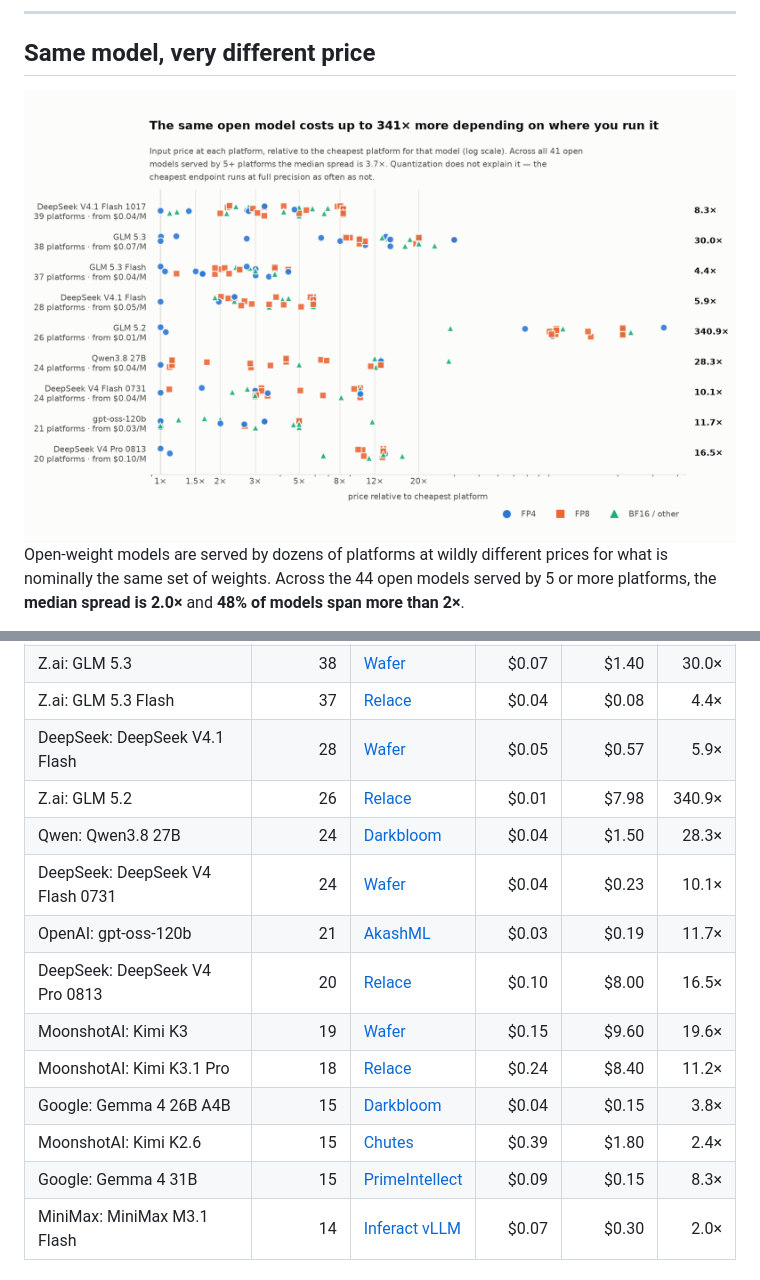
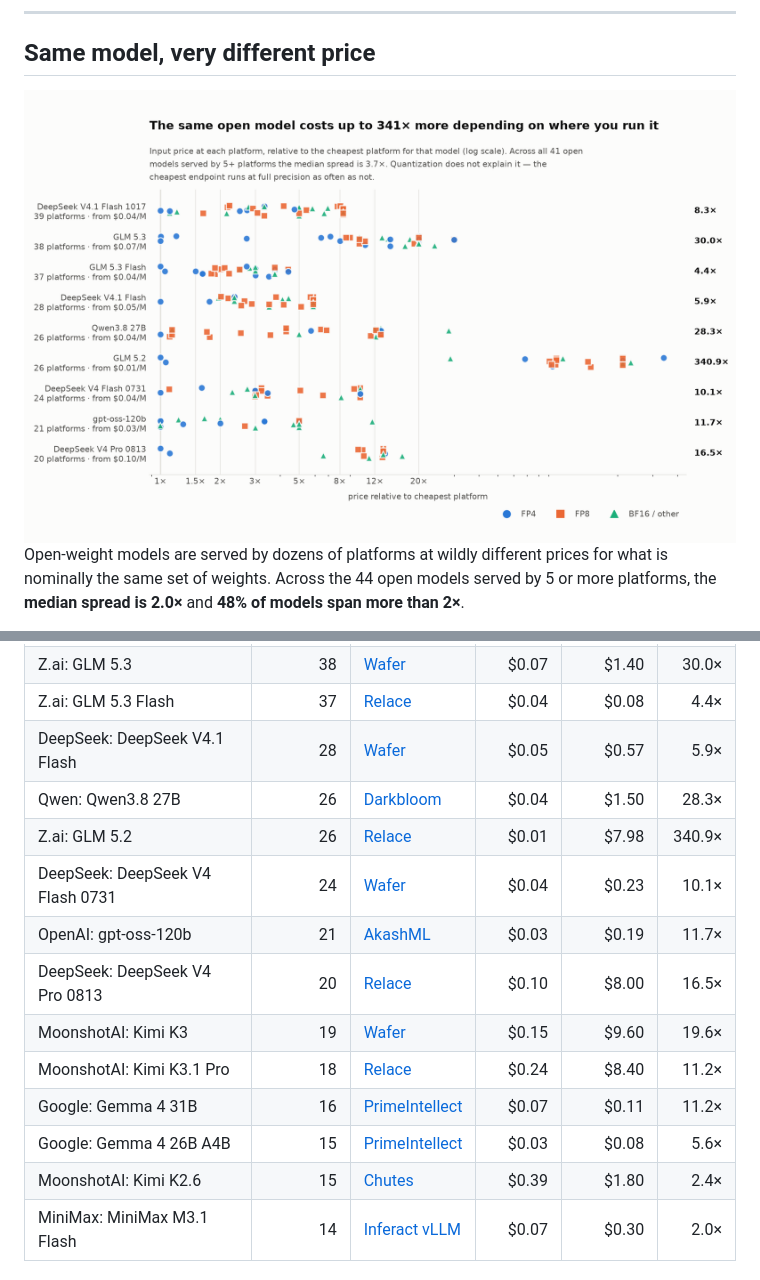
Before and after one commit to tokencanopy/price, a Markdown page: README.md, 2 parts joined by grey strips. Drawn GitHub-style; pictures changed too: charts/dispersion-light.png.

```diff
--- a/README.md
+++ b/README.md
@@ -44,16 +44,16 @@ yourself.
 | Z.ai: GLM 5.3 | 38 | [Wafer](https://www.wafer.ai/) | $0.07 | $1.40 | 30.0× |
 | Z.ai: GLM 5.3 Flash | 37 | [Relace](https://www.relace.ai/) | $0.04 | $0.08 | 4.4× |
 | DeepSeek: DeepSeek V4.1 Flash | 28 | [Wafer](https://www.wafer.ai/) | $0.05 | $0.57 | 5.9× |
+| Qwen: Qwen3.8 27B | 26 | [Darkbloom](https://www.darkbloom.dev/) | $0.04 | $1.50 | 28.3× |
 | Z.ai: GLM 5.2 | 26 | [Relace](https://www.relace.ai/) | $0.01 | $7.98 | 340.9× |
-| Qwen: Qwen3.8 27B | 24 | [Darkbloom](https://www.darkbloom.dev/) | $0.04 | $1.50 | 28.3× |
 | DeepSeek: DeepSeek V4 Flash 0731 | 24 | [Wafer](https://www.wafer.ai/) | $0.04 | $0.23 | 10.1× |
 | OpenAI: gpt-oss-120b | 21 | [AkashML](https://akashml.com/) | $0.03 | $0.19 | 11.7× |
 | DeepSeek: DeepSeek V4 Pro 0813 | 20 | [Relace](https://www.relace.ai/) | $0.10 | $8.00 | 16.5× |
 | MoonshotAI: Kimi K3 | 19 | [Wafer](https://www.wafer.ai/) | $0.15 | $9.60 | 19.6× |
 | MoonshotAI: Kimi K3.1 Pro | 18 | [Relace](https://www.relace.ai/) | $0.24 | $8.40 | 11.2× |
-| Google: Gemma 4 26B A4B  | 15 | [Darkbloom](https://www.darkbloom.dev/) | $0.04 | $0.15 | 3.8× |
+| Google: Gemma 4 31B | 16 | [PrimeIntellect](https://openrouter.ai/provider/prime-intellect) | $0.07 | $0.11 | 11.2× |
+| Google: Gemma 4 26B A4B  | 15 | [PrimeIntellect](https://openrouter.ai/provider/prime-intellect) | $0.03 | $0.08 | 5.6× |
 | MoonshotAI: Kimi K2.6 | 15 | [Chutes](https://chutes.ai/) | $0.39 | $1.80 | 2.4× |
-| Google: Gemma 4 31B | 15 | [PrimeIntellect](https://openrouter.ai/provider/prime-intellect) | $0.09 | $0.15 | 8.3× |
 | MiniMax: MiniMax M3.1 Flash | 14 | [Inferact vLLM](https://openrouter.ai/provider/inferact-vllm) | $0.07 | $0.30 | 2.0× |
 <!-- END TABLE -->
 
```
Also changed, not shown: other parts of README.md (+2 -2 lines), charts/dispersion-dark.png, 7 other files.
